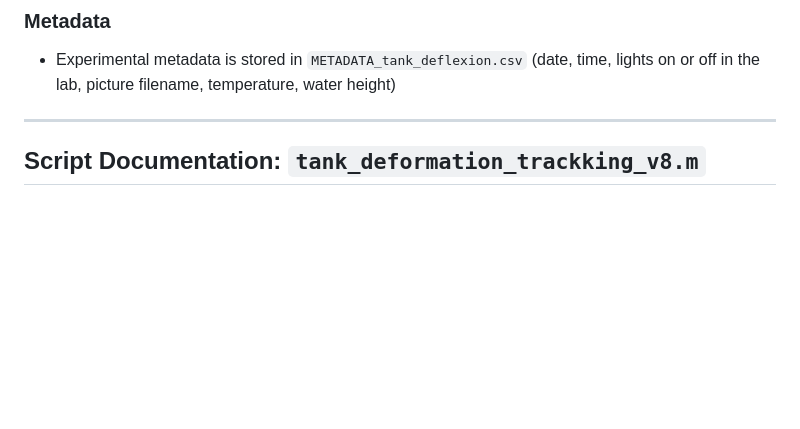
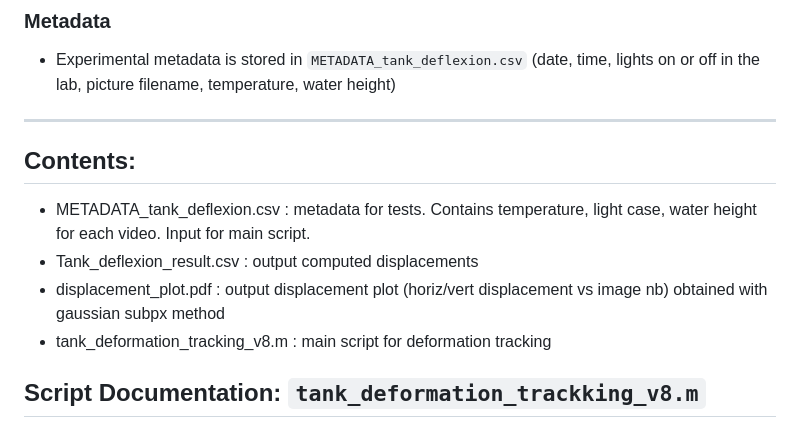
Before and after one commit to MatildeBureau/SIWWI2026, a Markdown page: tank_deflexion/README_tank_deflexion.md, the part around the change. Rendered like a GitHub page; blank space fills up the shorter version.

Commit message:
Update README with contents section
Added contents section to README for clarity on files.

```diff
--- a/tank_deflexion/README_tank_deflexion.md
+++ b/tank_deflexion/README_tank_deflexion.md
@@ -21,6 +21,12 @@ My steps were:
 * Experimental metadata is stored in `METADATA_tank_deflexion.csv` (date, time, lights on or off in the lab, picture filename, temperature, water height)
 
 ---
+
+## Contents:
+* METADATA_tank_deflexion.csv : metadata for tests. Contains temperature, light case, water height for each video. Input for main script.
+* Tank_deflexion_result.csv : output computed displacements
+* displacement_plot.pdf : output displacement plot (horiz/vert displacement vs image nb) obtained with gaussian subpx method
+* tank_deformation_tracking_v8.m : main script for deformation tracking
 
 ## Script Documentation: `tank_deformation_trackking_v8.m`
 This script requires a folder with raw `.tif` images and a `.csv` metadata file to be run. It allows the user to select required images for tracking, set calibration, and select the tracking feature.
```
